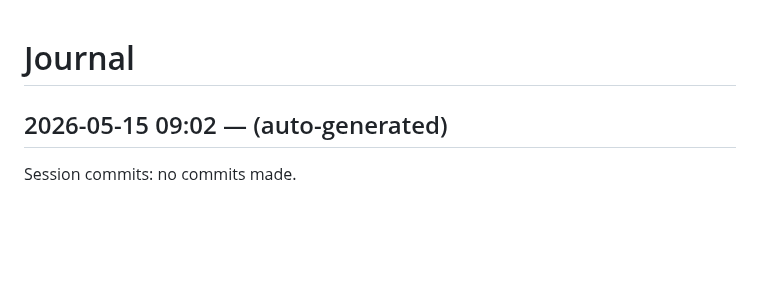
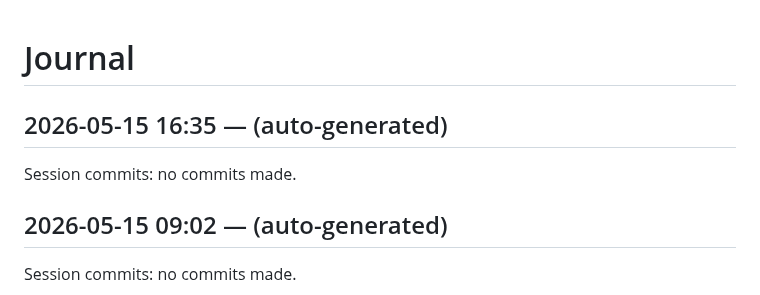
Before and after one commit to dweng0/dwengochart-renderer, a Markdown page: JOURNAL.md, the part around the change. GitHub-like rendering; blank space fills up the shorter version.

Commit message:
2026-05-15 16:35: session wrap-up

```diff
--- a/JOURNAL.md
+++ b/JOURNAL.md
@@ -1,4 +1,9 @@
 # Journal
+
+## 2026-05-15 16:35 — (auto-generated)
+
+Session commits: no commits made.
+
 
 ## 2026-05-15 09:02 — (auto-generated)
 
```
